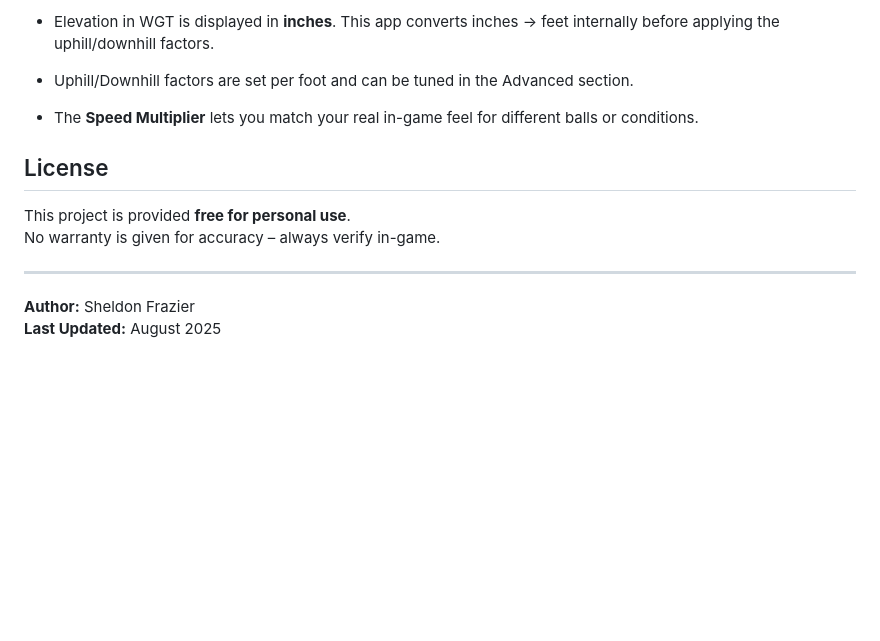
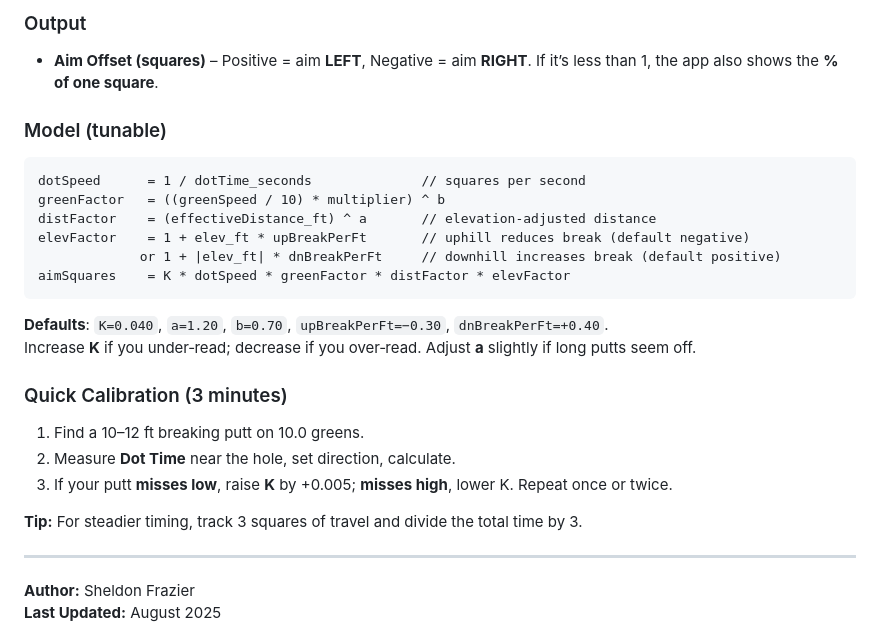
Before and after one commit to darrkloki/WGT-putt-power, a Markdown page: README.md, the part around the change printed below. GitHub-like rendering; blank space fills up the shorter version.

````diff
--- a/README.md
+++ b/README.md
@@ -50,12 +43,26 @@ You can run this app from any browser without a server.
 
-- Elevation in WGT is displayed in **inches**. This app converts inches → feet internally before applying the uphill/downhill factors.
-- Uphill/Downhill factors are set per foot and can be tuned in the Advanced section.
-- The **Speed Multiplier** lets you match your real in-game feel for different balls or conditions.
+### Output
+- **Aim Offset (squares)** – Positive = aim **LEFT**, Negative = aim **RIGHT**. If it’s less than 1, the app also shows the **% of one square**.
 
-## License
+### Model (tunable)
+```
+dotSpeed      = 1 / dotTime_seconds              // squares per second
+greenFactor   = ((greenSpeed / 10) * multiplier) ^ b
+distFactor    = (effectiveDistance_ft) ^ a       // elevation-adjusted distance
+elevFactor    = 1 + elev_ft * upBreakPerFt       // uphill reduces break (default negative)
+             or 1 + |elev_ft| * dnBreakPerFt     // downhill increases break (default positive)
+aimSquares    = K * dotSpeed * greenFactor * distFactor * elevFactor
+```
 
-This project is provided **free for personal use**.
-No warranty is given for accuracy – always verify in-game.
+**Defaults**: `K=0.040`, `a=1.20`, `b=0.70`, `upBreakPerFt=−0.30`, `dnBreakPerFt=+0.40`.
+Increase **K** if you under‑read; decrease if you over‑read. Adjust **a** slightly if long putts seem off.
+
+### Quick Calibration (3 minutes)
+1. Find a 10–12 ft breaking putt on 10.0 greens.
+2. Measure **Dot Time** near the hole, set direction, calculate.
+3. If your putt **misses low**, raise **K** by +0.005; **misses high**, lower K. Repeat once or twice.
+
+**Tip:** For steadier timing, track 3 squares of travel and divide the total time by 3.
 
 ---
 
````
Also changed, not shown: other parts of README.md (+25 -32 lines), screenshot.png, 1 other file.
